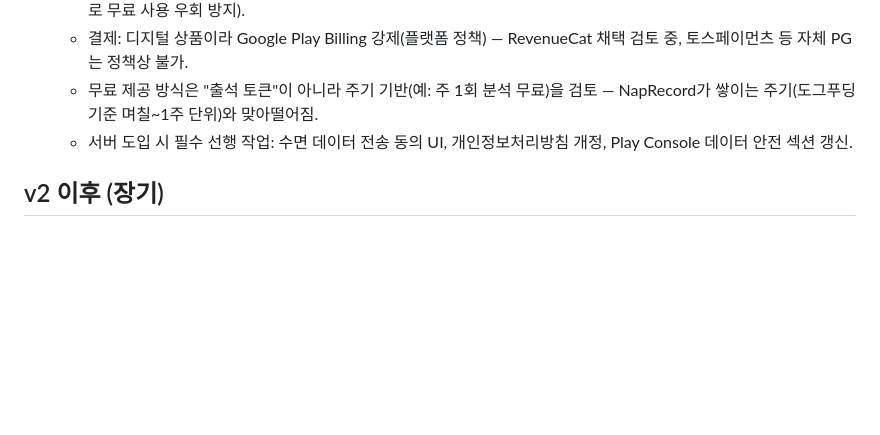
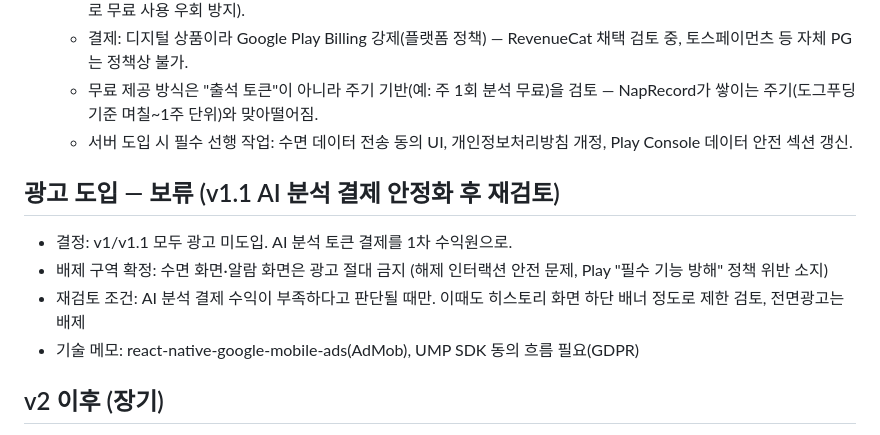
Before and after one commit to sml122900/power-nap, a Markdown page: BACKLOG.md, the part around the change. Rendered like a GitHub page; blank space fills up the shorter version.

Commit message:
docs: ad monetization decision
No ads in v1/v1.1 — AI-analysis token purchases are the primary
revenue path. Sleep/alarm screens are a hard no-ad zone regardless
(dismiss-interaction safety, likely Play "interferes with core
functionality" policy issue). Ads only get reconsidered if analysis
revenue proves insufficient, and even then scoped to a history-screen
banner at most — no interstitials.

```diff
--- a/BACKLOG.md
+++ b/BACKLOG.md
@@ -98,6 +98,15 @@
   - 서버 도입 시 필수 선행 작업: 수면 데이터 전송 동의 UI, 개인정보처리방침 개정,
     Play Console 데이터 안전 섹션 갱신.
 
+## 광고 도입 — 보류 (v1.1 AI 분석 결제 안정화 후 재검토)
+
+- 결정: v1/v1.1 모두 광고 미도입. AI 분석 토큰 결제를 1차 수익원으로.
+- 배제 구역 확정: 수면 화면·알람 화면은 광고 절대 금지 (해제 인터랙션 안전 문제,
+  Play "필수 기능 방해" 정책 위반 소지)
+- 재검토 조건: AI 분석 결제 수익이 부족하다고 판단될 때만.
+  이때도 히스토리 화면 하단 배너 정도로 제한 검토, 전면광고는 배제
+- 기술 메모: react-native-google-mobile-ads(AdMob), UMP SDK 동의 흐름 필요(GDPR)
+
 ## v2 이후 (장기)
 
 - 가속도계 입면 감지: 뒤척임 멈춘 시점 = 실제 입면으로 보고
```
